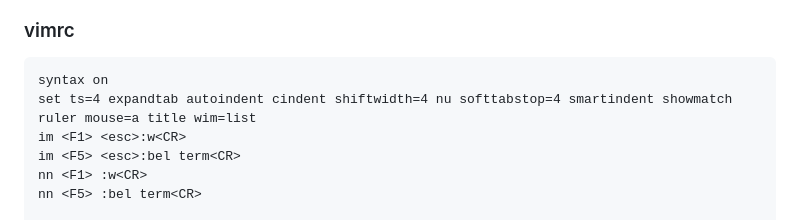
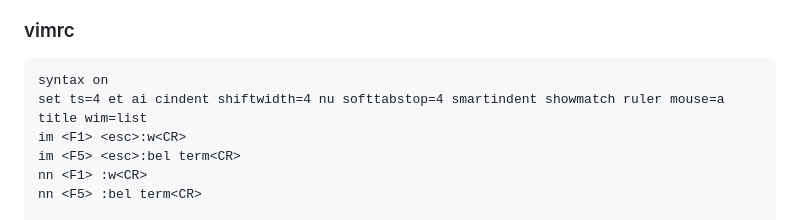
Before and after one commit to Panda-Ghost/template, a Markdown page: template.md, the part around the change. GitHub-like rendering.

Commit message:
vault backup: 2024-11-17 10:53:05

````diff
--- a/template.md
+++ b/template.md
@@ -42,7 +42,7 @@ int main(){
 
 ```
 syntax on
-set ts=4 expandtab autoindent cindent shiftwidth=4 nu softtabstop=4 smartindent showmatch ruler mouse=a title wim=list
+set ts=4 et ai cindent shiftwidth=4 nu softtabstop=4 smartindent showmatch ruler mouse=a title wim=list
 im <F1> <esc>:w<CR>
 im <F5> <esc>:bel term<CR>
 nn <F1> :w<CR>
````
